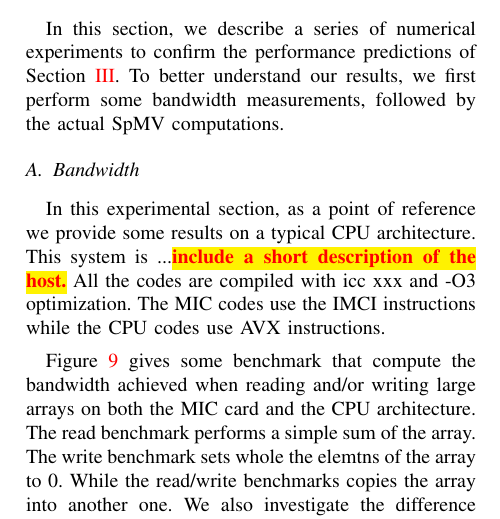
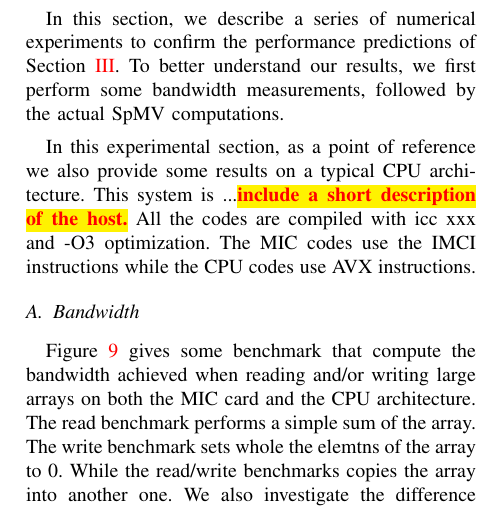
Before and after one commit to esaule/mic-radial, a LaTeX paper (ieee_paper.tex): part of one column of page 8 of 12, cut so that both start at the same text. Compiled offline with pdfLaTeX; a LaTeX package or settings file that is missing is left out.

Commit message:
description of the host can go out of bandwidth

```diff
--- a/ieee_paper.tex
+++ b/ieee_paper.tex
@@ -745,14 +745,14 @@ confirm the performance predictions of Section~\ref{sec:model}. To
 better understand our results, we first perform some bandwidth
 measurements, followed by the actual SpMV computations.
 
+In this experimental section, as a point of reference we also provide
+some results on a typical CPU architecture. This system is
+...\todo{include a short description of the host.}  All the codes are
+compiled with icc xxx and -O3 optimization. The MIC codes use the IMCI
+instructions while the CPU codes use AVX instructions.
 
 \subsection{Bandwidth}
 
-In this experimental section, as a point of reference we provide some
-results on a typical CPU architecture. This system is ...\todo{include
-  a short description of the host.}  All the codes are compiled with
-icc xxx and -O3 optimization. The MIC codes use the IMCI instructions
-while the CPU codes use AVX instructions.
 
 \begin{figure*}[bth]
   \centering
```
